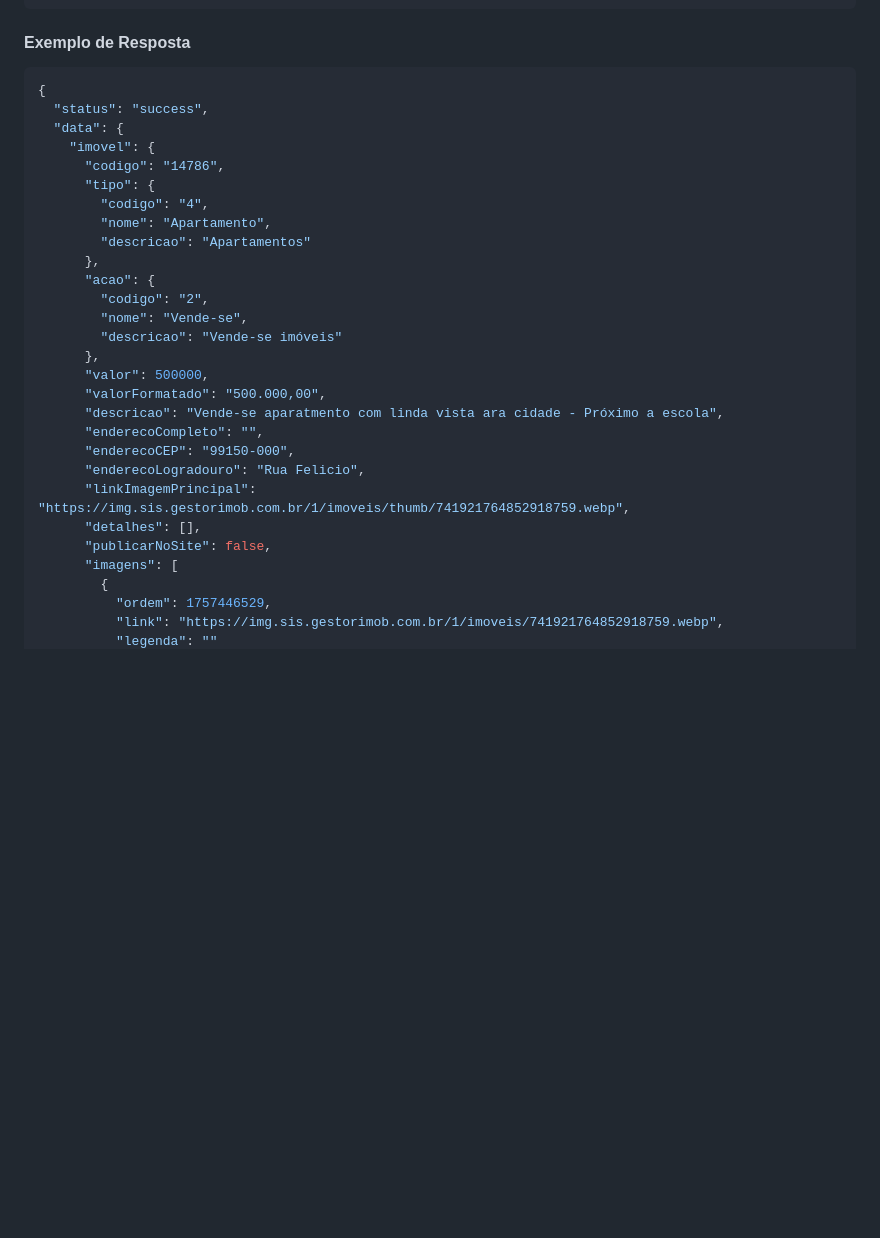
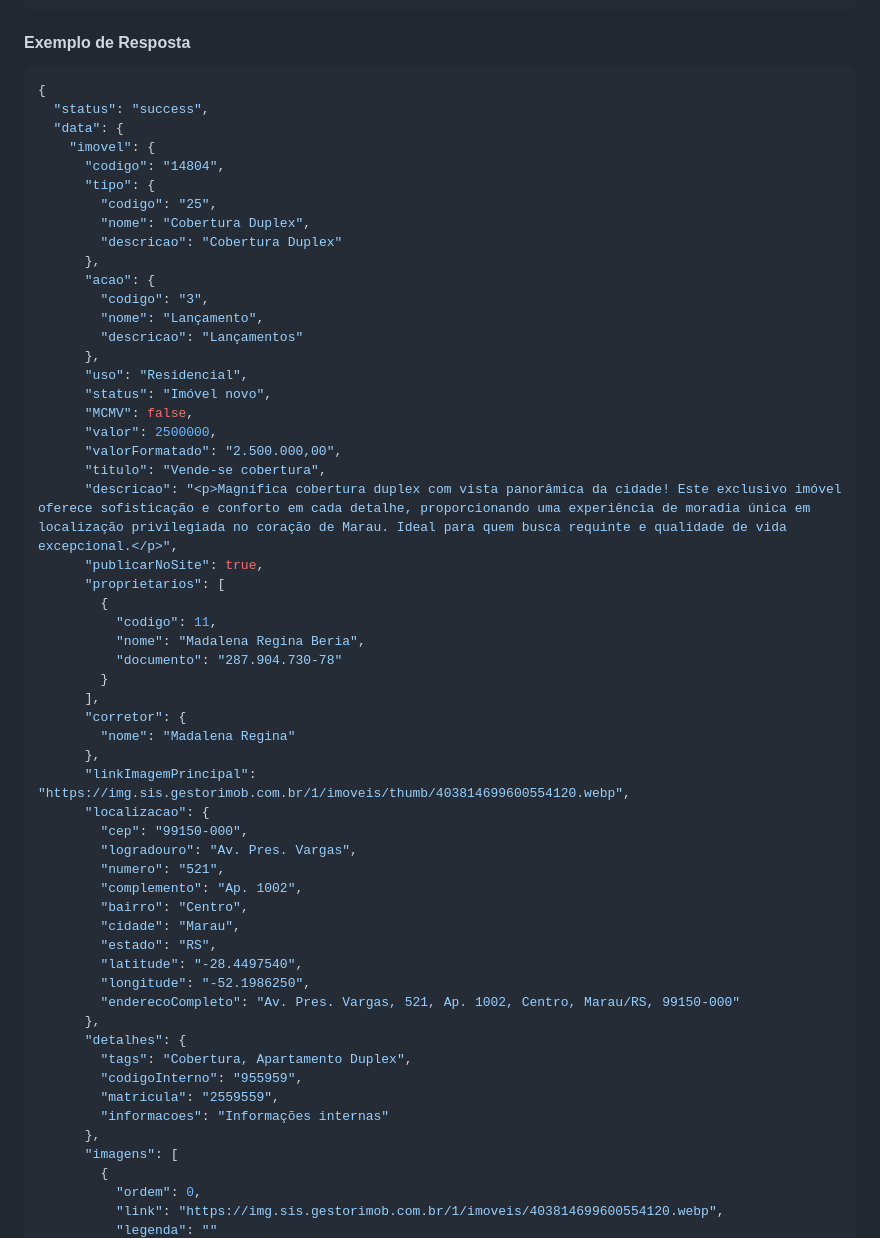
Before and after one commit to ObjetivaSoftware/api-site-parceiro, a Markdown page: README.md, the part around one of its changes. Drawn GitHub-style; blank space fills up the shorter version.

````diff
--- a/README.md
+++ b/README.md
@@ -154,33 +154,62 @@ curl --request GET \
 ```
 
 #### Exemplo de Resposta
+
 ```json
 {
   "status": "success",
   "data": {
     "imovel": {
-      "codigo": "14786",
+      "codigo": "14804",
       "tipo": {
-        "codigo": "4",
-        "nome": "Apartamento",
-        "descricao": "Apartamentos"
+        "codigo": "25",
+        "nome": "Cobertura Duplex",
+        "descricao": "Cobertura Duplex"
       },
       "acao": {
-        "codigo": "2",
-        "nome": "Vende-se",
-        "descricao": "Vende-se imóveis"
+        "codigo": "3",
+        "nome": "Lançamento",
+        "descricao": "Lançamentos"
       },
-      "valor": 500000,
-      "valorFormatado": "500.000,00",
-      "descricao": "Vende-se aparatmento com linda vista ara cidade - Próximo a escola",
-      "enderecoCompleto": "",
-      "enderecoCEP": "99150-000",
-      "enderecoLogradouro": "Rua Felicio",
-      "linkImagemPrincipal": "https://img.sis.gestorimob.com.br/1/imoveis/thumb/741921764852918759.webp",
-      "detalhes": [],
-      "publicarNoSite": false,
+      "uso": "Residencial",
+      "status": "Imóvel novo",
+      "MCMV": false,
+      "valor": 2500000,
+      "valorFormatado": "2.500.000,00",
+      "titulo": "Vende-se cobertura",
+      "descricao": "<p>Magnífica cobertura duplex com vista panorâmica da cidade! Este exclusivo imóvel oferece sofisticação e conforto em cada detalhe, proporcionando uma experiência de moradia única em localização privilegiada no coração de Marau. Ideal para quem busca requinte e qualidade de vida excepcional.</p>",
+      "publicarNoSite": true,
+      "proprietarios": [
+        {
+          "codigo": 11,
+          "nome": "Madalena Regina Beria",
+          "documento": "287.904.730-78"
+        }
+      ],
+      "corretor": {
+        "nome": "Madalena Regina"
+      },
+      "linkImagemPrincipal": "https://img.sis.gestorimob.com.br/1/imoveis/thumb/403814699600554120.webp",
+      "localizacao": {
+        "cep": "99150-000",
+        "logradouro": "Av. Pres. Vargas",
+        "numero": "521",
+        "complemento": "Ap. 1002",
+        "bairro": "Centro",
+        "cidade": "Marau",
+        "estado": "RS",
+        "latitude": "-28.4497540",
+        "longitude": "-52.1986250",
+        "enderecoCompleto": "Av. Pres. Vargas, 521, Ap. 1002, Centro, Marau/RS, 99150-000"
+      },
+      "detalhes": {
+        "tags": "Cobertura, Apartamento Duplex",
+        "codigoInterno": "955959",
+        "matricula": "2559559",
+        "informacoes": "Informações internas"
+      },
       "imagens": [
         {
-          "ordem": 1757446529,
-          "link": "https://img.sis.gestorimob.com.br/1/imoveis/741921764852918759.webp",
+          "ordem": 0,
+          "link": "https://img.sis.gestorimob.com.br/1/imoveis/403814699600554120.webp",
           "legenda": ""
````
Also changed, not shown: other parts of README.md (+59 -0 lines).
